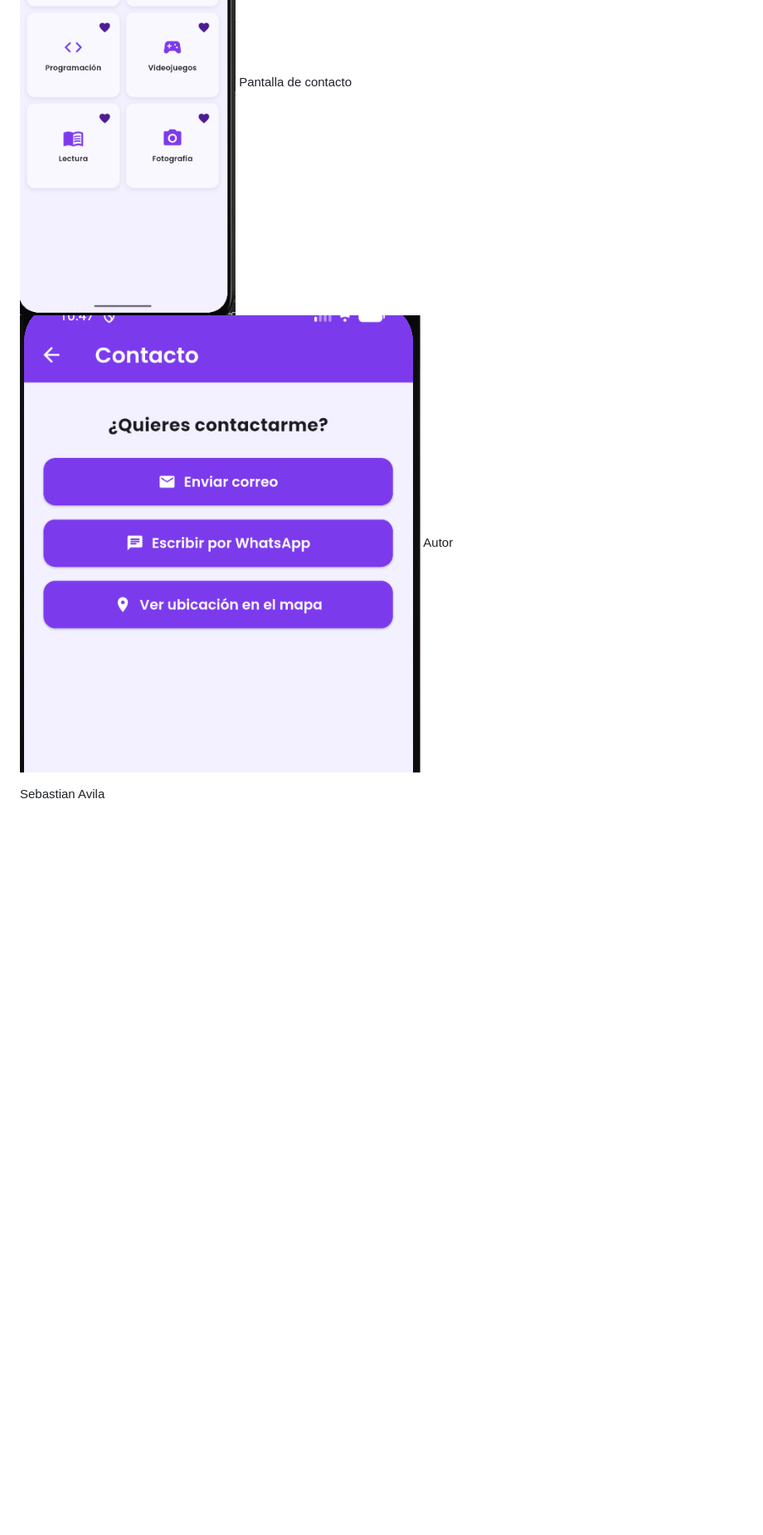
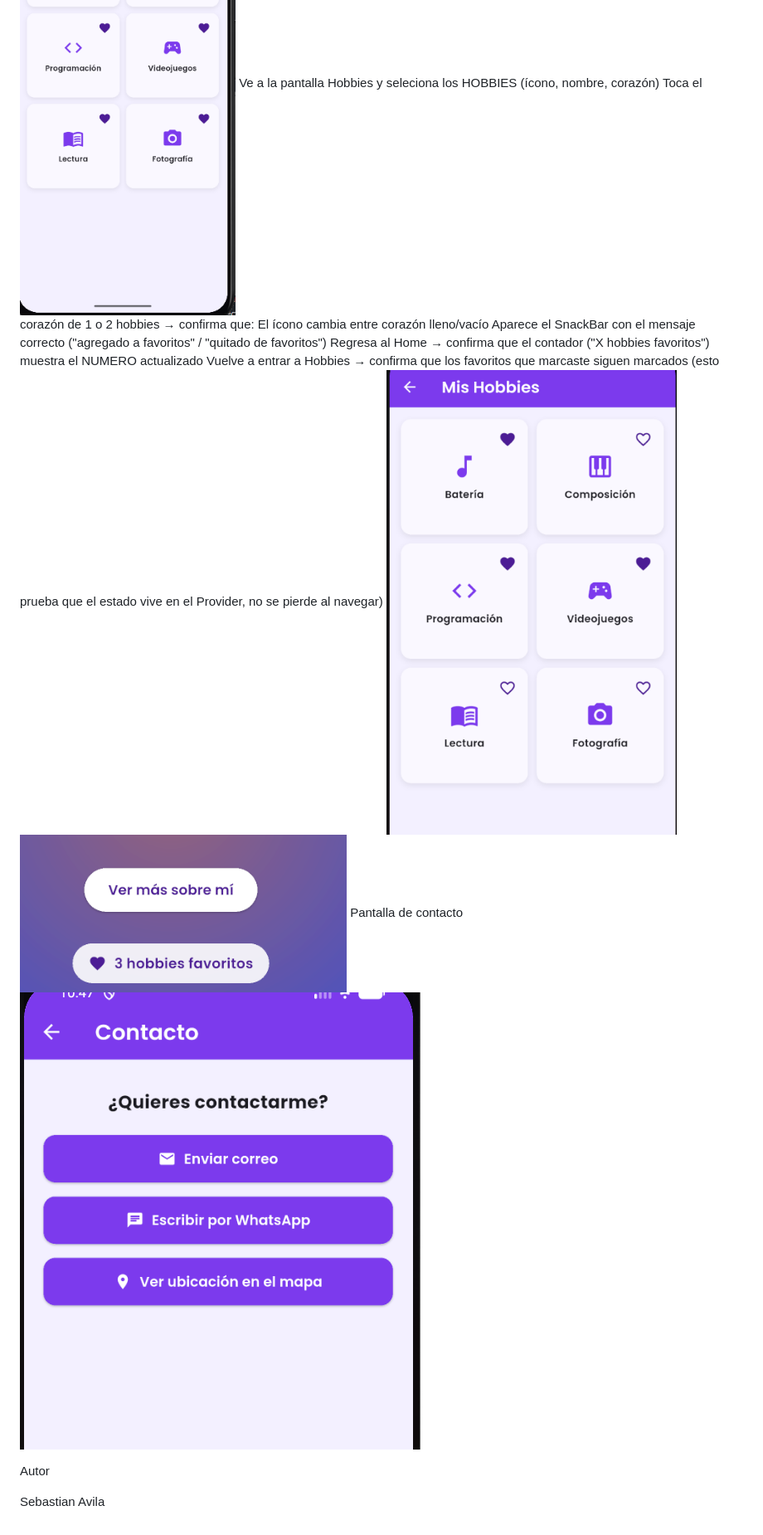
Before and after one commit to SEBASSAVILA/mi_primera_appflutter, a Markdown page: README.md, the part around the change printed below. Shown: that part at 83% size. GitHub-like rendering; pictures changed too: image-10.png (added), image-11.png (added); blank space fills up the shorter version.

```diff
--- a/README.md
+++ b/README.md
@@ -65,8 +71,18 @@ Pantalla  Proyectos
 ![alt text](<Screenshot 2026-09-08 173516.png>)
 Pantaslla de hobbies
 ![alt text](<Screenshot 2026-09-08 151456.png>)
+Ve a la pantalla Hobbies y seleciona los HOBBIES (ícono, nombre, corazón)
+Toca el corazón de 1 o 2 hobbies → confirma que:
+El ícono cambia entre corazón lleno/vacío
+Aparece el SnackBar con el mensaje correcto ("agregado a favoritos" / "quitado de favoritos")
+Regresa al Home → confirma que el contador ("X hobbies favoritos") muestra el NUMERO actualizado
+Vuelve a entrar a Hobbies → confirma que los favoritos que marcaste siguen marcados (esto prueba que el estado vive en el Provider, no se pierde al navegar)
+![alt text](image-10.png)
+![alt text](image-11.png)
 Pantalla de contacto
 ![alt text](image-5.png)
-   Autor
+
+
+Autor
 
 Sebastian Avila
```
Also changed, not shown: other parts of README.md (+8 -2 lines).
